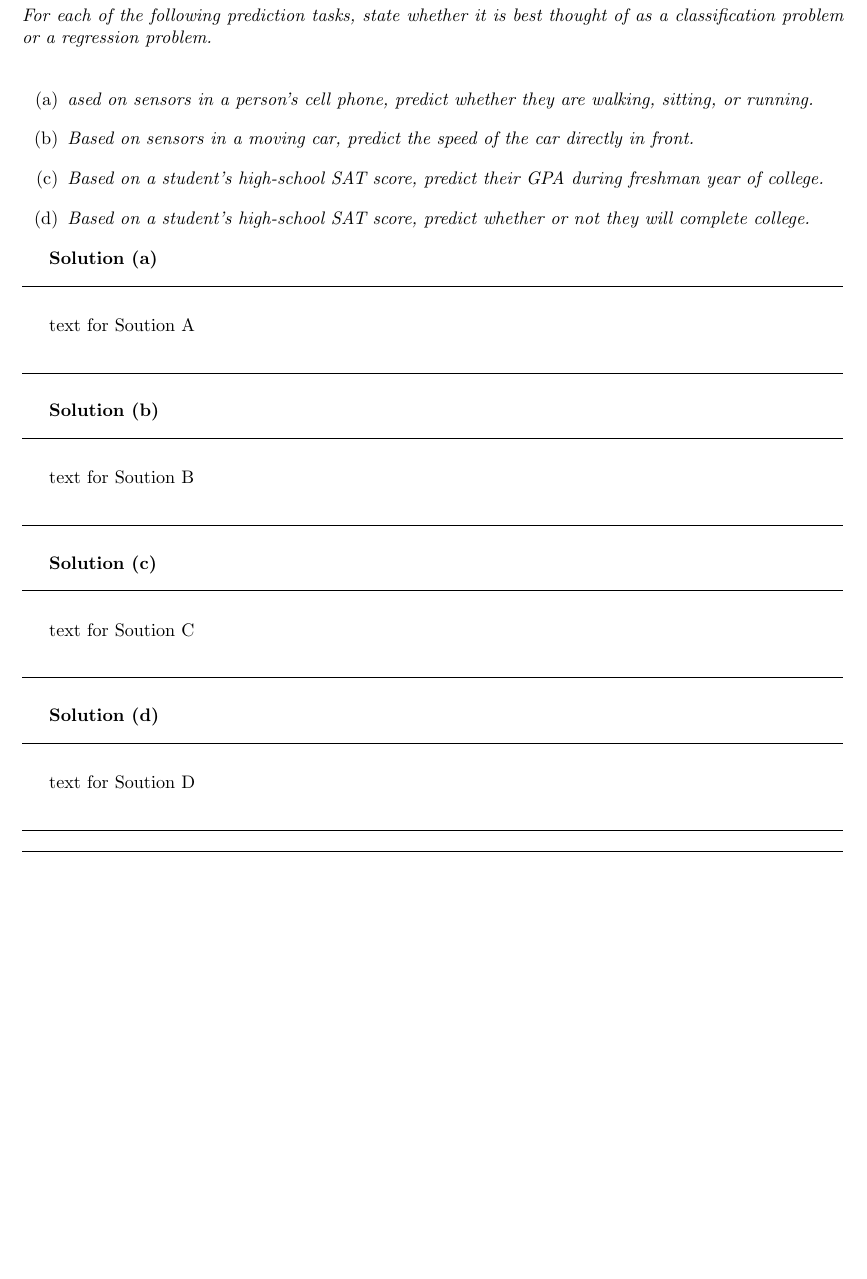
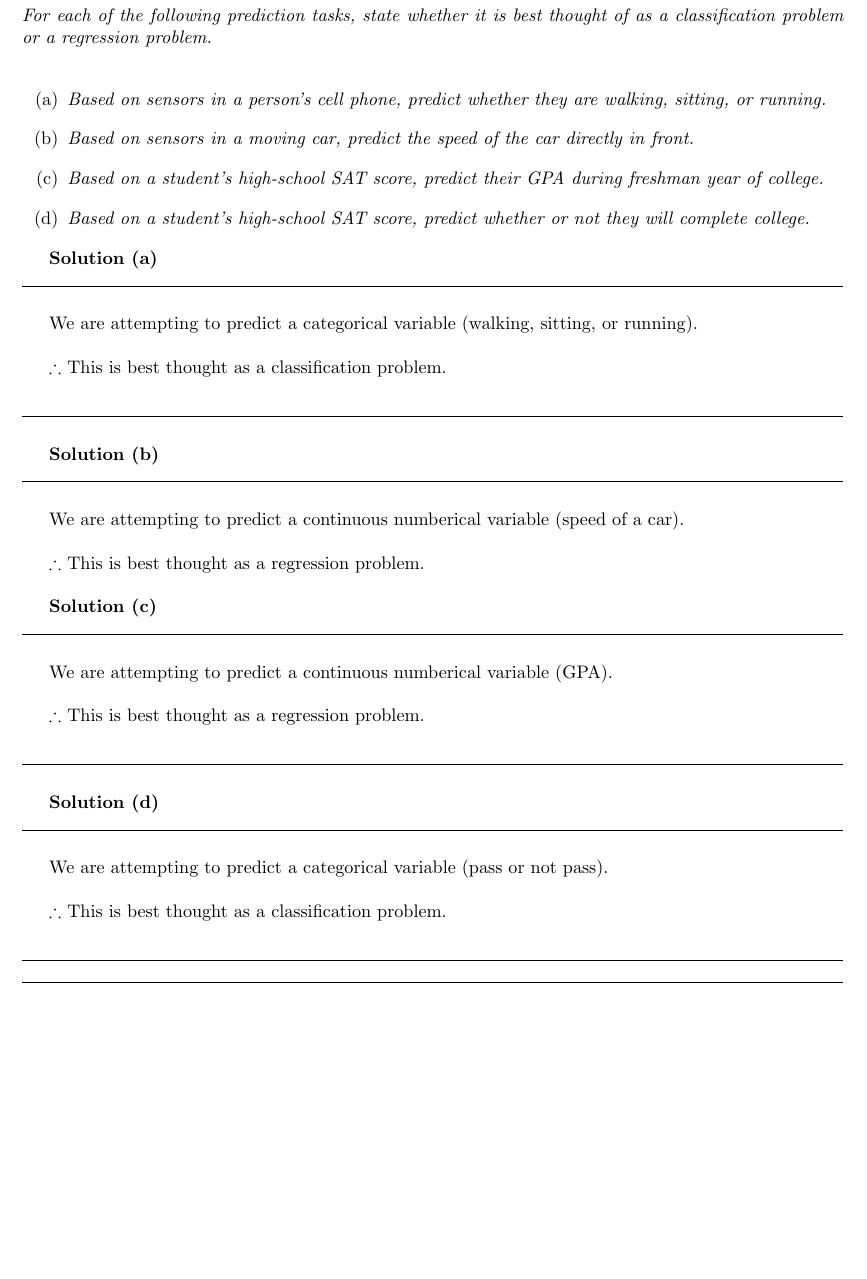
Before and after one commit to 0tv0renakniga/ds_masters, a LaTeX problem sheet (dsc_255/module_2/hw2.tex): part of page 8 of 14, cut so that both start at the same text. Compiled offline with pdfLaTeX.

Commit message:
q5 done for hw2

```diff
--- a/dsc_255/module_2/hw2.tex
+++ b/dsc_255/module_2/hw2.tex
@@ -419,7 +419,7 @@ $K(p,q) \approx 0.082$\\
 or a regression problem.}\\
 
 \begin{enumerate}[label=(a)]
-  \item \textit{ased on sensors in a person's cell phone, predict whether they are walking, sitting, or running.}
+  \item \textit{Based on sensors in a person's cell phone, predict whether they are walking, sitting, or running.}
 \end{enumerate}
 
 \begin{enumerate}[label=(b)]
@@ -438,7 +438,9 @@ or a regression problem.}\\
 
 \noindent\rule{\textwidth}{0.4pt}\\
 
-\parbox{\textwidth}{text for Soution A}\\
+\parbox{\textwidth}{We are attempting to predict a categorical variable (walking, sitting, or running).}\\
+
+\parbox{\textwidth}{$\therefore$ This is best thought as a classification problem.}\\
 
 \noindent\rule{\textwidth}{0.4pt}\\
 
@@ -446,15 +448,17 @@ or a regression problem.}\\
 
 \noindent\rule{\textwidth}{0.4pt}\\
 
-\parbox{\textwidth}{text for Soution B}\\
+\parbox{\textwidth}{We are attempting to predict a continuous numberical variable (speed of a car).}\\
 
-\noindent\rule{\textwidth}{0.4pt}\\
+\parbox{\textwidth}{$\therefore$ This is best thought as a regression problem.}\\
 
 \textbf{Solution (c)}
 
 \noindent\rule{\textwidth}{0.4pt}\\
 
-\parbox{\textwidth}{text for Soution C}\\
+\parbox{\textwidth}{We are attempting to predict a continuous numberical variable (GPA).}\\
+
+\parbox{\textwidth}{$\therefore$ This is best thought as a regression problem.}\\
 
 \noindent\rule{\textwidth}{0.4pt}\\
 
@@ -462,9 +466,12 @@ or a regression problem.}\\
 
 \noindent\rule{\textwidth}{0.4pt}\\
 
-\parbox{\textwidth}{text for Soution D}\\
+\parbox{\textwidth}{We are attempting to predict a categorical variable (pass or not pass).}\\
+
+\parbox{\textwidth}{$\therefore$ This is best thought as a classification problem.}\\
 
 \noindent\rule{\textwidth}{0.4pt}
+
 \noindent\rule{\textwidth}{0.4pt}\\
 
 \newpage
```
